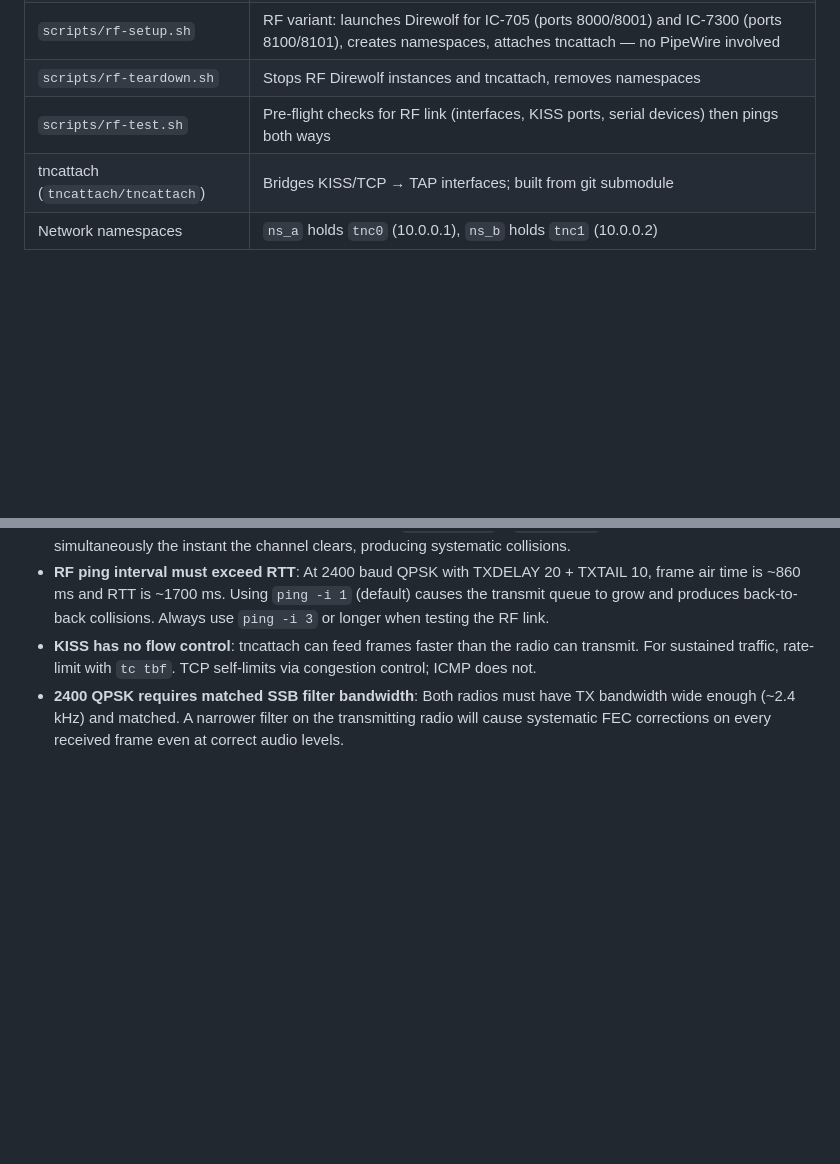
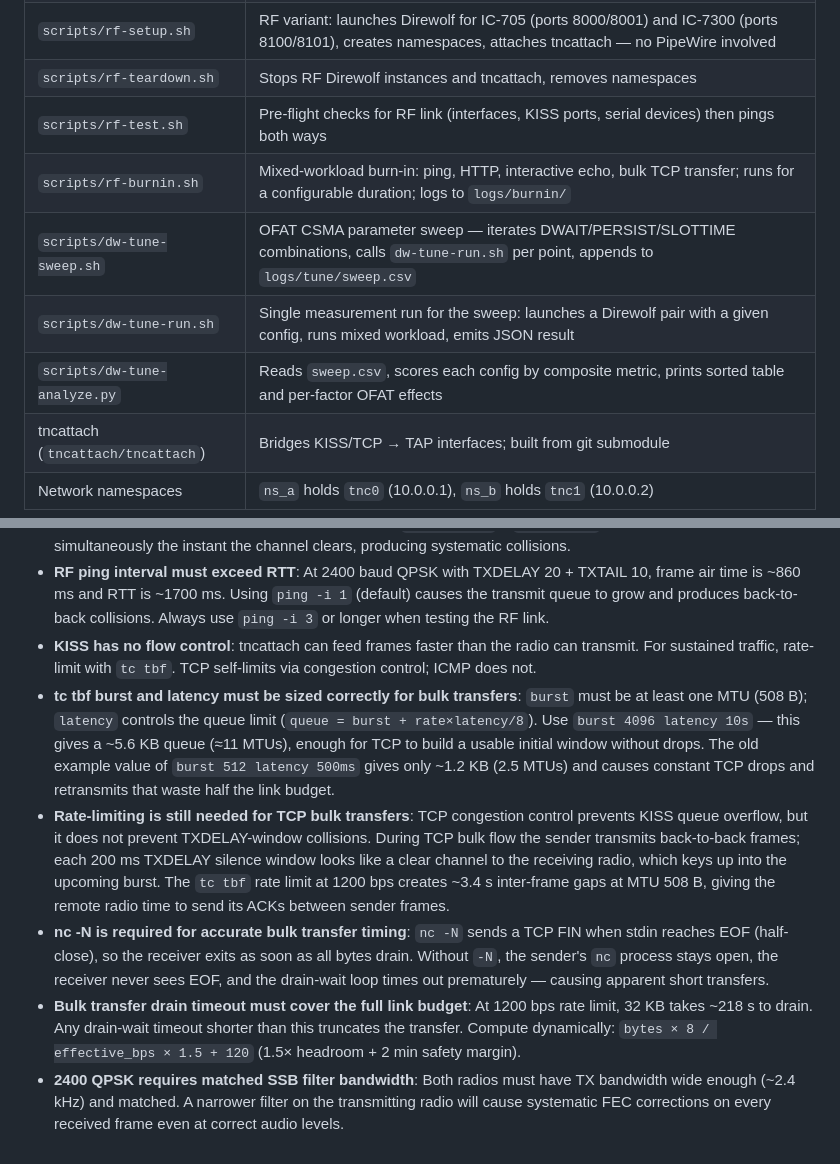
Before and after one commit to er0080/direwolf-tcp, a Markdown page: CLAUDE.md, 2 parts joined by grey strips. Drawn GitHub-style; blank space fills up the shorter version.

```diff
--- a/CLAUDE.md
+++ b/CLAUDE.md
@@ -19,6 +19,10 @@ See `README.md` for full architecture, setup steps, and tuning notes.
 | `scripts/rf-setup.sh` | RF variant: launches Direwolf for IC-705 (ports 8000/8001) and IC-7300 (ports 8100/8101), creates namespaces, attaches tncattach — no PipeWire involved |
 | `scripts/rf-teardown.sh` | Stops RF Direwolf instances and tncattach, removes namespaces |
 | `scripts/rf-test.sh` | Pre-flight checks for RF link (interfaces, KISS ports, serial devices) then pings both ways |
+| `scripts/rf-burnin.sh` | Mixed-workload burn-in: ping, HTTP, interactive echo, bulk TCP transfer; runs for a configurable duration; logs to `logs/burnin/` |
+| `scripts/dw-tune-sweep.sh` | OFAT CSMA parameter sweep — iterates DWAIT/PERSIST/SLOTTIME combinations, calls `dw-tune-run.sh` per point, appends to `logs/tune/sweep.csv` |
+| `scripts/dw-tune-run.sh` | Single measurement run for the sweep: launches a Direwolf pair with a given config, runs mixed workload, emits JSON result |
+| `scripts/dw-tune-analyze.py` | Reads `sweep.csv`, scores each config by composite metric, prints sorted table and per-factor OFAT effects |
 | tncattach (`tncattach/tncattach`) | Bridges KISS/TCP → TAP interfaces; built from git submodule |
 | Network namespaces | `ns_a` holds `tnc0` (10.0.0.1), `ns_b` holds `tnc1` (10.0.0.2) |
 
@@ -87,4 +91,8 @@ tail -f logs/dw-b.log                           # direwolf B output
 - **PERSIST and SLOTTIME on RF**: Both configs use `PERSIST 127` (≈50% TX probability per slot) and `SLOTTIME 5` (50 ms slots). This was determined by an OFAT sweep (`scripts/dw-tune-sweep.sh`) and yielded 6% frame loss vs 81% at the PERSIST=255/SLOTTIME=1 default. `PERSIST 255` + `SLOTTIME 1` causes both radios to key simultaneously the instant the channel clears, producing systematic collisions.
 - **RF ping interval must exceed RTT**: At 2400 baud QPSK with TXDELAY 20 + TXTAIL 10, frame air time is ~860 ms and RTT is ~1700 ms. Using `ping -i 1` (default) causes the transmit queue to grow and produces back-to-back collisions. Always use `ping -i 3` or longer when testing the RF link.
 - **KISS has no flow control**: tncattach can feed frames faster than the radio can transmit. For sustained traffic, rate-limit with `tc tbf`. TCP self-limits via congestion control; ICMP does not.
+- **tc tbf burst and latency must be sized correctly for bulk transfers**: `burst` must be at least one MTU (508 B); `latency` controls the queue limit (`queue = burst + rate×latency/8`). Use `burst 4096 latency 10s` — this gives a ~5.6 KB queue (≈11 MTUs), enough for TCP to build a usable initial window without drops. The old example value of `burst 512 latency 500ms` gives only ~1.2 KB (2.5 MTUs) and causes constant TCP drops and retransmits that waste half the link budget.
+- **Rate-limiting is still needed for TCP bulk transfers**: TCP congestion control prevents KISS queue overflow, but it does not prevent TXDELAY-window collisions. During TCP bulk flow the sender transmits back-to-back frames; each 200 ms TXDELAY silence window looks like a clear channel to the receiving radio, which keys up into the upcoming burst. The `tc tbf` rate limit at 1200 bps creates ~3.4 s inter-frame gaps at MTU 508 B, giving the remote radio time to send its ACKs between sender frames.
+- **nc -N is required for accurate bulk transfer timing**: `nc -N` sends a TCP FIN when stdin reaches EOF (half-close), so the receiver exits as soon as all bytes drain. Without `-N`, the sender's `nc` process stays open, the receiver never sees EOF, and the drain-wait loop times out prematurely — causing apparent short transfers.
+- **Bulk transfer drain timeout must cover the full link budget**: At 1200 bps rate limit, 32 KB takes ~218 s to drain. Any drain-wait timeout shorter than this truncates the transfer. Compute dynamically: `bytes × 8 / effective_bps × 1.5 + 120` (1.5× headroom + 2 min safety margin).
 - **2400 QPSK requires matched SSB filter bandwidth**: Both radios must have TX bandwidth wide enough (~2.4 kHz) and matched. A narrower filter on the transmitting radio will cause systematic FEC corrections on every received frame even at correct audio levels.
```
Also changed, not shown: README.md (+38 -12 lines).
